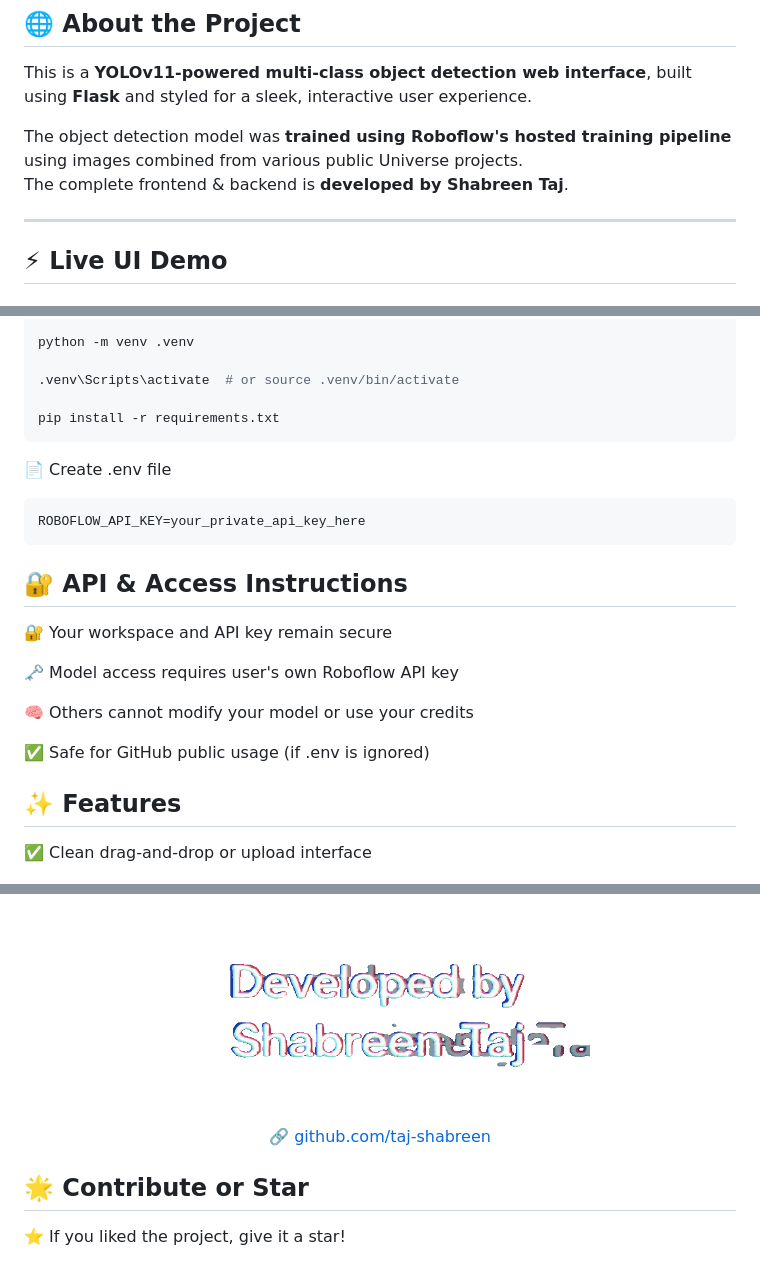
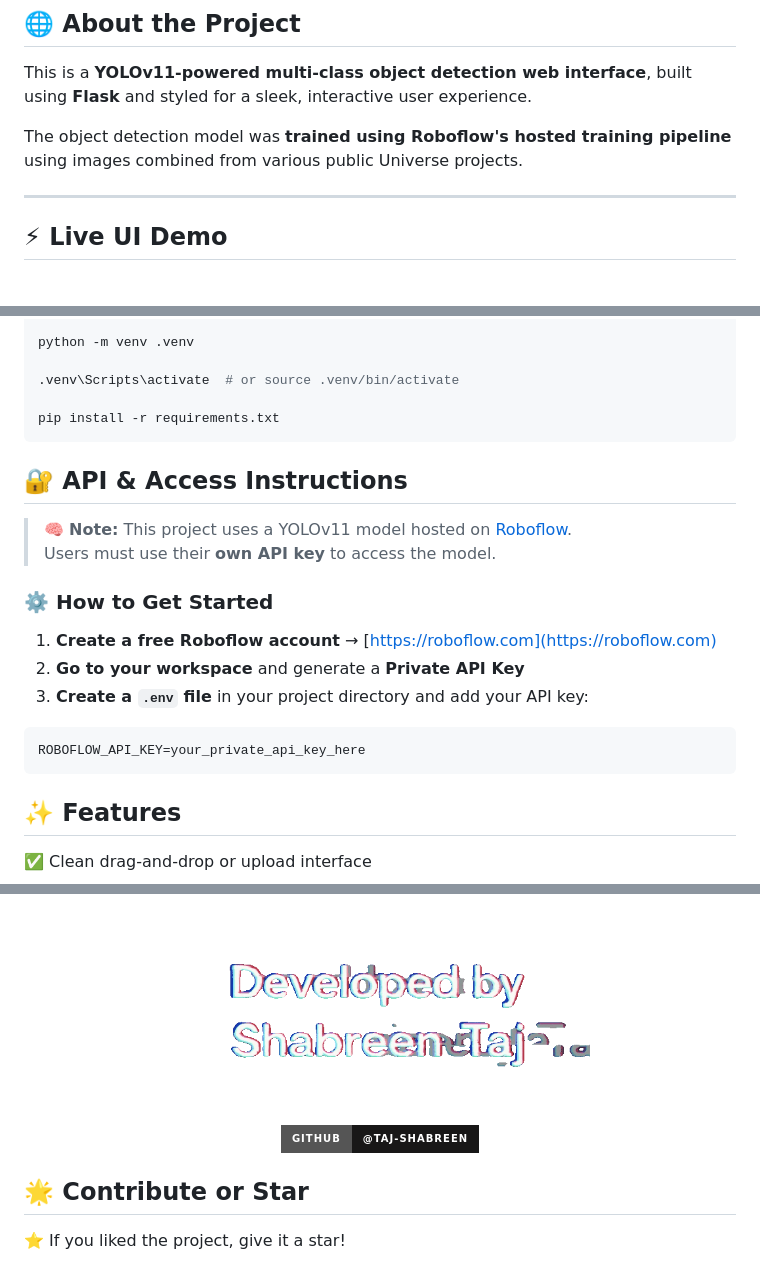
Before and after one commit to taj-shabreen/YOLOv11-MultiClass-Detection-Web, a Markdown page: README.md, 3 parts joined by grey strips. Drawn GitHub-style; badges without logos.

````diff
--- a/README.md
+++ b/README.md
@@ -14,7 +14,6 @@
 This is a **YOLOv11-powered multi-class object detection web interface**, built using **Flask** and styled for a sleek, interactive user experience.
 
 The object detection model was **trained using Roboflow's hosted training pipeline** using images combined from various public Universe projects.
-The complete frontend & backend is **developed by Shabreen Taj**.
 
 ---
 
@@ -109,19 +108,21 @@ python -m venv .venv
 
 pip install -r requirements.txt
 ```
-📄 Create .env file
+
+## 🔐 API & Access Instructions
+
+> 🧠 **Note:** This project uses a YOLOv11 model hosted on [Roboflow](https://roboflow.com).
+> Users must use their **own API key** to access the model.
+
+### ⚙️ How to Get Started
+
+1. **Create a free Roboflow account** → [https://roboflow.com](https://roboflow.com)
+2. **Go to your workspace** and generate a **Private API Key**
+3. **Create a `.env` file** in your project directory and add your API key:
 ```
 ROBOFLOW_API_KEY=your_private_api_key_here
 ```
-## 🔐 API & Access Instructions
 
-🔐 Your workspace and API key remain secure
-
-🗝️ Model access requires user's own Roboflow API key
-
-🧠 Others cannot modify your model or use your credits
-
-✅ Safe for GitHub public usage (if .env is ignored)
 
 ## ✨ Features
 ✅ Clean drag-and-drop or upload interface
@@ -144,7 +145,7 @@ ROBOFLOW_API_KEY=your_private_api_key_here
 
 <p align="center">
   <a href="https://github.com/taj-shabreen" target="_blank">
-    🔗 github.com/taj-shabreen
+    <img src="https://img.shields.io/badge/GitHub-%40taj--shabreen-181717?style=for-the-badge&logo=github&logoColor=white" alt="GitHub @taj-shabreen">
   </a>
 </p>
 
````
